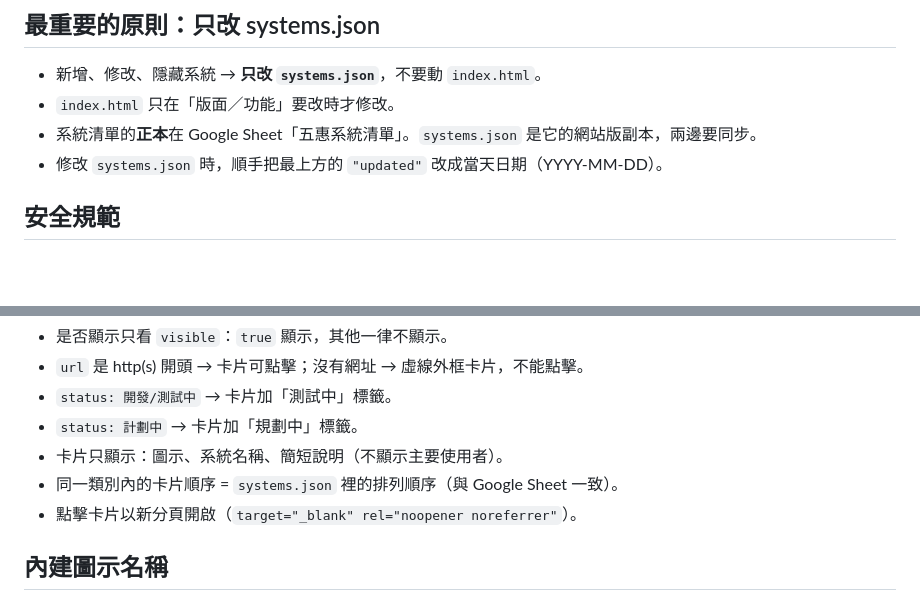
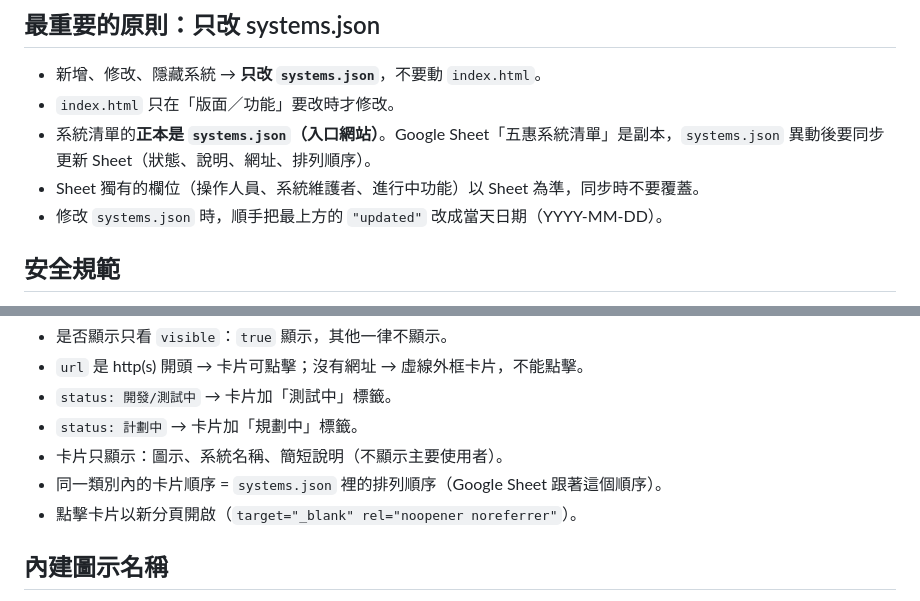
Before and after one commit to jackielin666/wuhui-portal, a Markdown page: CLAUDE.md, 2 parts joined by grey strips. Drawn GitHub-style; blank space fills up the shorter version.

```diff
--- a/CLAUDE.md
+++ b/CLAUDE.md
@@ -8,7 +8,8 @@
 ## 最重要的原則：只改 systems.json
 - 新增、修改、隱藏系統 → **只改 `systems.json`**，不要動 `index.html`。
 - `index.html` 只在「版面／功能」要改時才修改。
-- 系統清單的**正本**在 Google Sheet「五惠系統清單」。`systems.json` 是它的網站版副本，兩邊要同步。
+- 系統清單的**正本是 `systems.json`（入口網站）**。Google Sheet「五惠系統清單」是副本，`systems.json` 異動後要同步更新 Sheet（狀態、說明、網址、排列順序）。
+- Sheet 獨有的欄位（操作人員、系統維護者、進行中功能）以 Sheet 為準，同步時不要覆蓋。
 - 修改 `systems.json` 時，順手把最上方的 `"updated"` 改成當天日期（YYYY-MM-DD）。
 
 ## 安全規範
@@ -66,7 +67,7 @@
 - `status: 開發/測試中` → 卡片加「測試中」標籤。
 - `status: 計劃中` → 卡片加「規劃中」標籤。
 - 卡片只顯示：圖示、系統名稱、簡短說明（不顯示主要使用者）。
-- 同一類別內的卡片順序 = `systems.json` 裡的排列順序（與 Google Sheet 一致）。
+- 同一類別內的卡片順序 = `systems.json` 裡的排列順序（Google Sheet 跟著這個順序）。
 - 點擊卡片以新分頁開啟（`target="_blank" rel="noopener noreferrer"`）。
 
 ## 內建圖示名稱
```
Also changed, not shown: README.md (+3 -3 lines).
